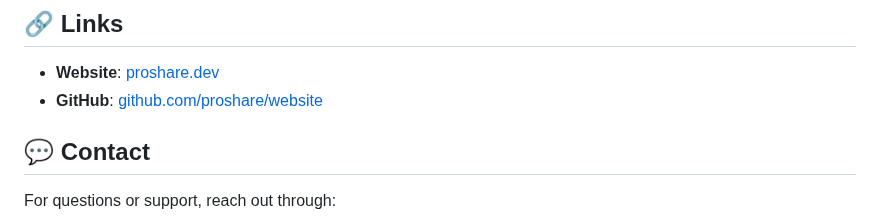
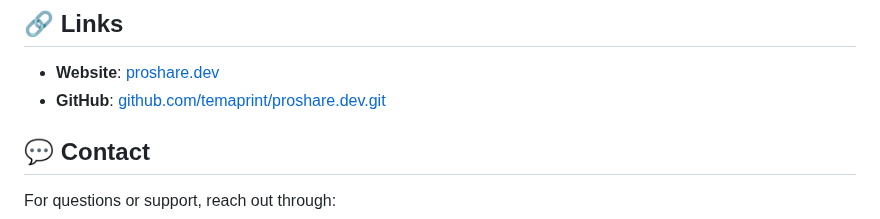
Before and after one commit to temaprint/proshare.dev, a Markdown page: README.md, the part around the change. Drawn GitHub-style.

```diff
--- a/README.md
+++ b/README.md
@@ -114,7 +114,7 @@ This project is open source and available under the [MIT License](LICENSE).
 ## 🔗 Links
 
 - **Website**: [proshare.dev](https://proshare.dev)
-- **GitHub**: [github.com/proshare/website](https://github.com/temaprint/proshare.dev)
+- **GitHub**: [github.com/temaprint/proshare.dev.git](https://github.com/temaprint/proshare.dev)
 
 ## 💬 Contact
 
```
